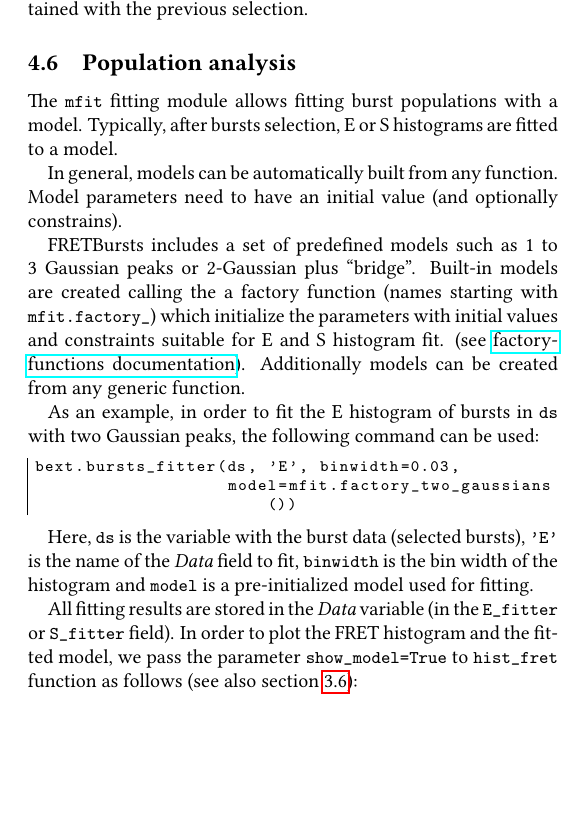
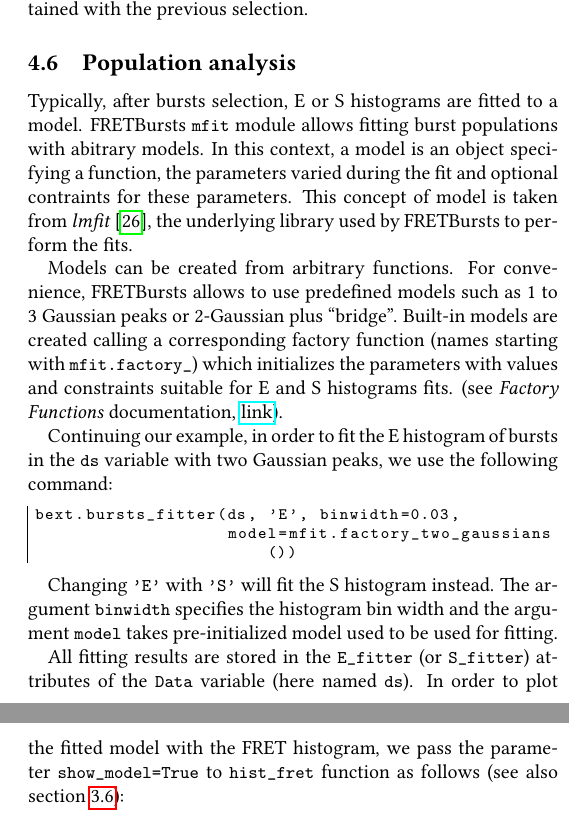
Before and after one commit to tritemio/fretbursts_paper, a LaTeX paper (main.tex, which reads Fitting.tex): part of one column of page 9 of 12 before the commit and two parts of the columns of pages 9 and 10 of 12 after it, the two joined at a grey line, cut so that both start at the same text, the shorter picture padded with empty space. Compiled offline with pdfLaTeX.

Commit message:
Tweak fitting section

```diff
--- a/Fitting.tex
+++ b/Fitting.tex
@@ -1,38 +1,39 @@
 \subsection{Population analysis}
 \label{sec:fretfit}
 
-The \verb|mfit| fitting module allows fitting burst populations with a model.
 Typically, after bursts selection, E or S histograms are fitted to a model.
+FRETBursts \verb|mfit| module allows fitting burst populations
+with abitrary models. In this context, a model is an object
+specifying a function, the parameters varied during the fit
+and optional contraints for these parameters. This concept of model
+is taken from \textit{lmfit}~\cite{lmfit}, the underlying library used by
+FRETBursts to perform the fits.
 
-In general, models can be automatically built from any function.
-Model parameters need to have an initial value (and optionally
-constrains).
+Models can be created from arbitrary functions. For convenience,
+FRETBursts allows to use predefined models such as 1 to 3 Gaussian
+peaks or 2-Gaussian plus ``bridge''.
+Built-in models are created calling a corresponding factory function
+(names starting with \verb|mfit.factory_|) which initializes the parameters
+with values and constraints suitable for E and S histograms fits.
+(see \textit{Factory Functions} documentation,
+\href{http://fretbursts.readthedocs.org/en/latest/mfit.html#model-factory-functions}{link}).
 
-FRETBursts includes a set of predefined models such as 1 to 3 Gaussian
-peaks or 2-Gaussian plus ``bridge''.
-Built-in models are created calling the a factory function
-(names starting with \verb|mfit.factory_|) which initialize the parameters
-with initial values and constraints suitable for E and S histogram fit.
-(see
-\href{http://fretbursts.readthedocs.org/en/latest/mfit.html#model-factory-functions}{factory-functions documentation}).
-Additionally models can be created from any generic function.
-
-As an example, in order to fit the E histogram of bursts in \verb|ds| with two
-Gaussian peaks, the following command can be used:
+Continuing our example, in order to fit the E histogram of bursts in the
+\verb|ds| variable with two Gaussian peaks, we use the following command:
 
 \begin{lstlisting}
 bext.bursts_fitter(ds, 'E', binwidth=0.03,
                    model=mfit.factory_two_gaussians())
 \end{lstlisting}
 
-Here, \verb|ds| is the variable with the burst data (selected bursts),
-\verb|'E'| is the name of the \textit{Data} field to fit, \verb|binwidth| is the bin
-width of the histogram and \verb|model| is a pre-initialized model used for
+Changing \verb|'E'| with \verb|'S'| will fit the S histogram instead.
+The argument \verb|binwidth| specifies the histogram bin width and
+the argument \verb|model| takes pre-initialized model used to be used for
 fitting.
 
-All fitting results are stored in the \textit{Data} variable (in the \verb|E_fitter| or
-\verb|S_fitter| field).
-In order to plot the FRET histogram and the fitted model, we pass the parameter
+All fitting results are stored in the \verb|E_fitter| (or \verb|S_fitter|)
+attributes of the \verb|Data| variable (here named \verb|ds|).
+In order to plot the fitted model with the FRET histogram, we pass the parameter
 \verb|show_model=True| to \verb|hist_fret| function as follows
 (see also section~\ref{sec:plotting}):
 
--- a/main.tex
+++ b/main.tex
@@ -1,5 +1,5 @@
-\input{preamble}
-\input{header}
+\input{preamble}  % local LaTeX style
+\input{header}    % preamble also used by Authorea
 
 \title{\input{title}}
 \author{Antonino Ingargiola\thanks{ingargiola.antonino@gmail.com} \and Eitan Lerner
```
Also changed, not shown: Fitting.tex (17 more changed lines).
